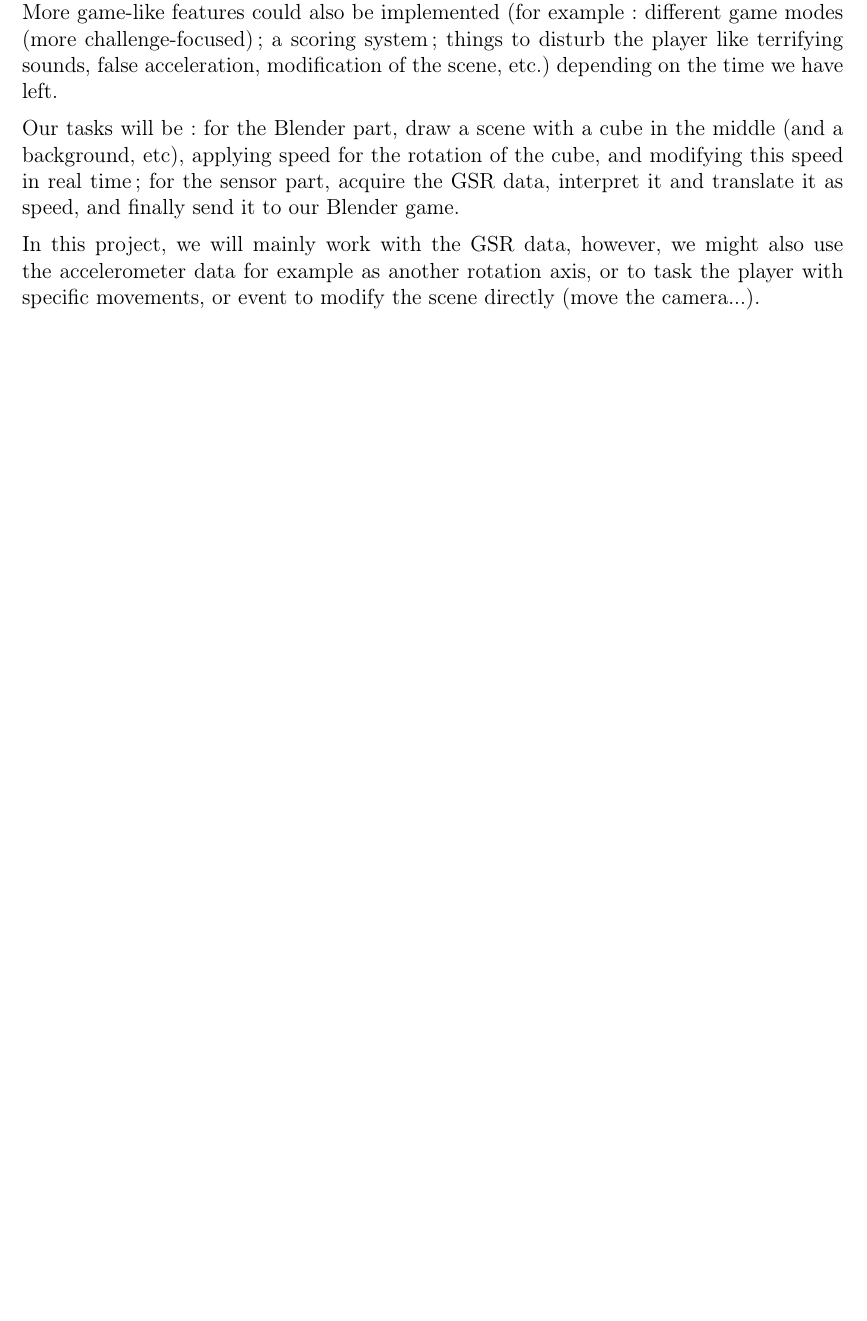
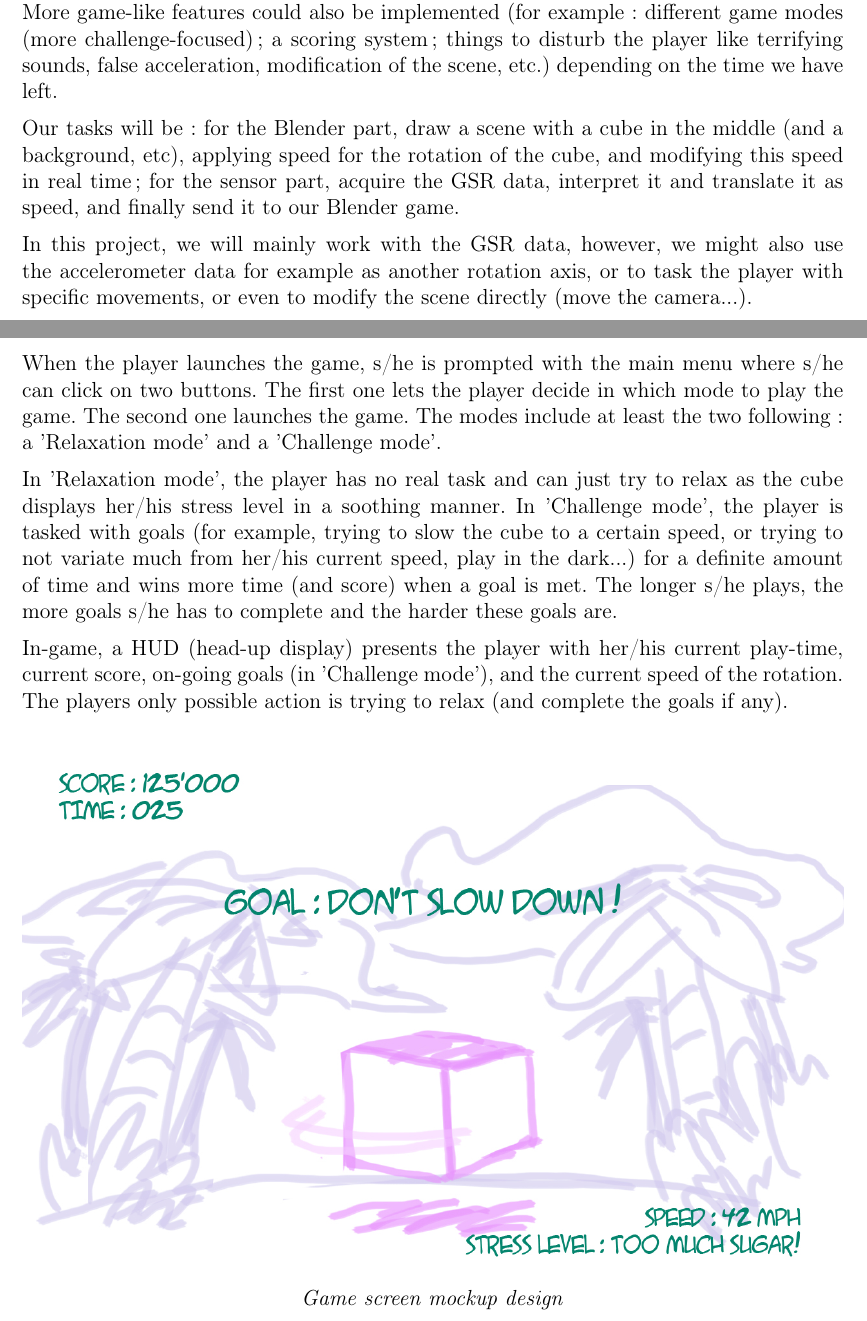
Before and after one commit to NaryAina/IHM, a LaTeX document (Rapport/Rapport1/Aina-SamuelTP1rapport.tex): part of the page before the commit and two parts of pages 1 and 3 of 4 after it, the two joined at a grey line, cut so that both start at the same text, the shorter picture padded with empty space. Compiled offline with pdfLaTeX.

Commit message:
rapport + images

```diff
--- a/Rapport/Rapport1/Aina-SamuelTP1rapport.tex
+++ b/Rapport/Rapport1/Aina-SamuelTP1rapport.tex
@@ -57,7 +57,7 @@
 	\bigskip
 	\large Techniques d'interaction homme-machine}
 \author{Aina Rasolonjatovo Alain Nary Andriambelo \\ Samuel Constantino}
-\date{12 mars 2014}
+\date{21 mars 2014}
 
 \parindent=0cm
 \parskip=6pt
@@ -75,7 +75,7 @@ Our project will be a game where the player has to decrease her/his stress level
 
 Our tasks will be : for the Blender part, draw a scene with a cube in the middle (and a background, etc), applying speed for the rotation of the cube, and modifying this speed in real time ; for the sensor part, acquire the GSR data, interpret it and translate it as speed, and finally send it to our Blender game.
 
-In this project, we will mainly work with the GSR data, however, we might also use the accelerometer data for example as another rotation axis, or to task the player with specific movements, or event to modify the scene directly (move the camera...).
+In this project, we will mainly work with the GSR data, however, we might also use the accelerometer data for example as another rotation axis, or to task the player with specific movements, or even to modify the scene directly (move the camera...).
 
 \subsection{Block diagram}
 
@@ -83,6 +83,20 @@ In this project, we will mainly work with the GSR data, however, we might also u
 
 \subsection{Use cases}
 
+\includegraphics[width=\textwidth,height=\textheight,keepaspectratio]{graph/useCase.png}
+
+When the player launches the game, s/he is prompted with the main menu where s/he can click on two buttons. The first one lets the player decide in which mode to play the game. The second one launches the game. The modes include at least the two following : a 'Relaxation mode' and a 'Challenge mode'.
+
+In 'Relaxation mode', the player has no real task and can just try to relax as the cube displays her/his stress level in a soothing manner. In 'Challenge mode', the player is tasked with goals (for example, trying to slow the cube to a certain speed, or trying to not variate much from her/his current speed, play in the dark...) for a definite amount of time and wins more time (and score) when a goal is met. The longer s/he plays, the more goals s/he has to complete and the harder these goals are.
+
+In-game, a HUD (head-up display) presents the player with her/his current play-time, current score, on-going goals (in 'Challenge mode'), and the current speed of the rotation. The players only possible action is trying to relax (and complete the goals if any).
+
+\begin{center}
+\includegraphics[width=\textwidth,height=\textheight,keepaspectratio]{graph/mockup1.jpg}
+\textit{Game screen mockup design}
+\end{center}
+
+\clearpage
 \section{Interface for accelerometer and electrodermal activity
  data acquisition}
 
```
Also changed, not shown: Rapport/Rapport1/Aina-SamuelTP1rapport.bbl (added), Rapport/Rapport1/Aina-SamuelTP1rapport.pdf (added), Rapport/Rapport1/graph/blockDiagram.png, Rapport/Rapport1/graph/mockup1.jpg (added), Rapport/Rapport1/Aina-SamuelTP1rapport.tex (2 more changed lines), 3 other files.
